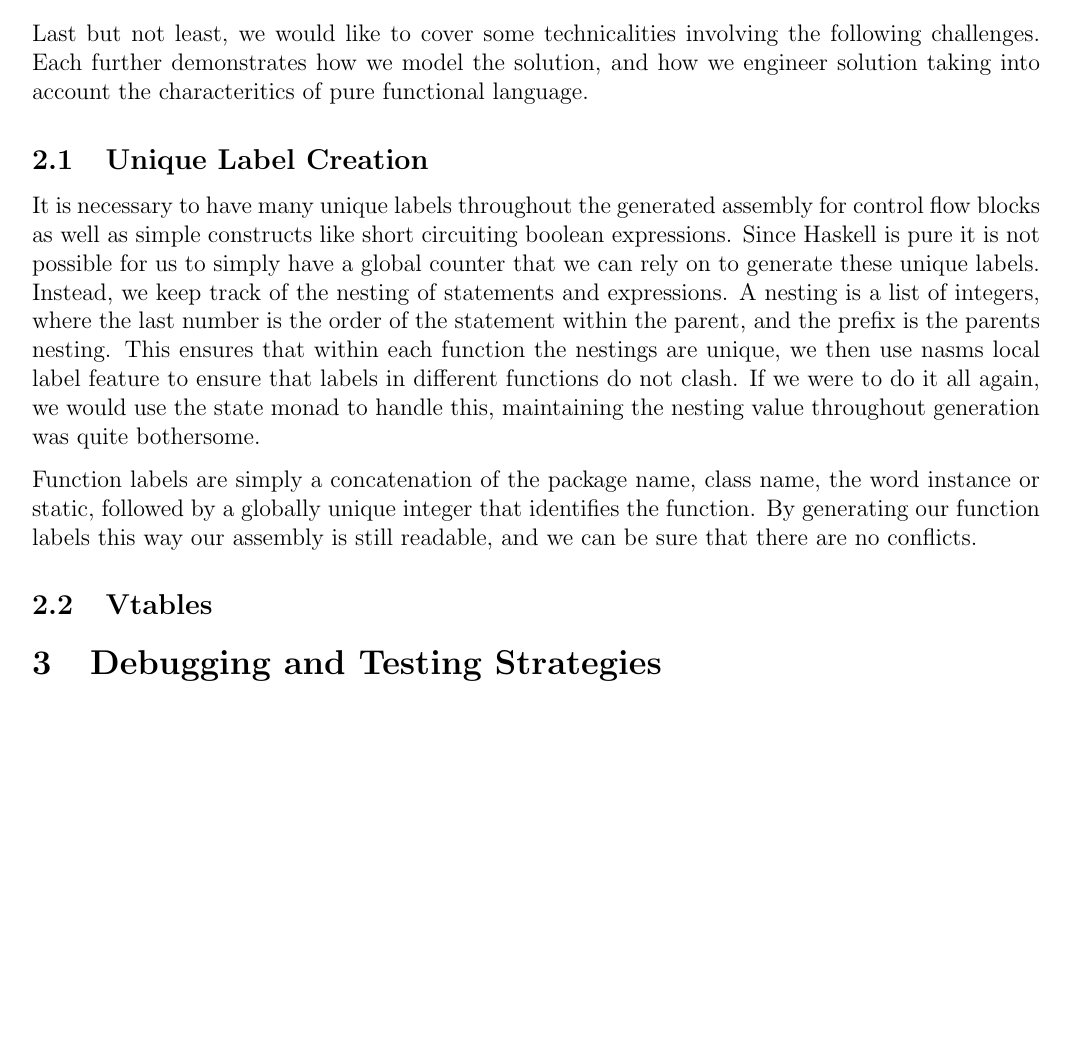
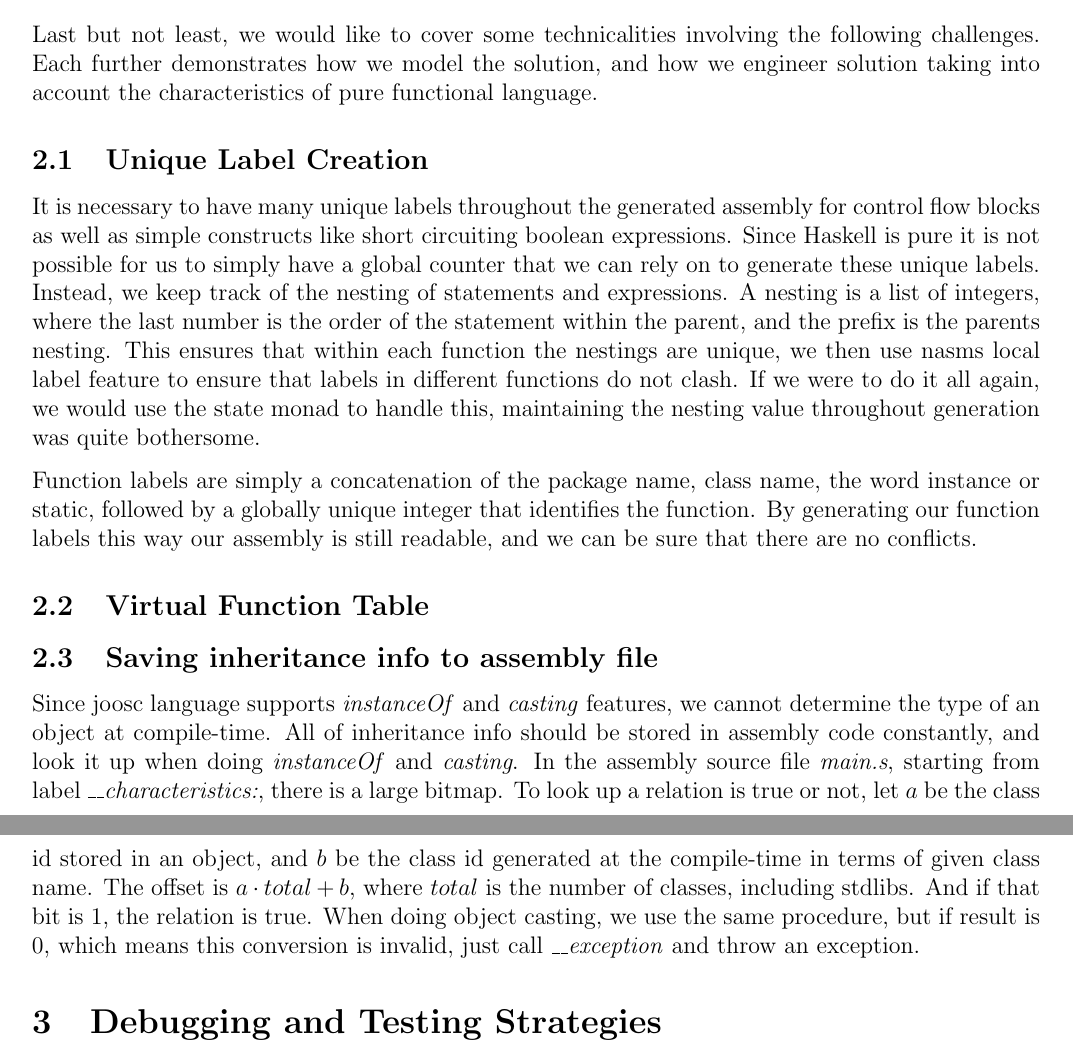
Before and after one commit to SiweiYang/CS644, a LaTeX document (doc/a5.tex): part of page 4 of 5 before the commit and two parts of pages 4 and 5 of 5 after it, the two joined at a grey line, cut so that both start at the same text, the shorter picture padded with empty space. Compiled offline with pdfLaTeX.

Commit message:
doc: Saving inheritance info to assembly file

```diff
--- a/doc/a5.tex
+++ b/doc/a5.tex
@@ -148,7 +148,7 @@ genAsmVirtualTable sd (CC _ _ sym _) = header ++ code
 \end{lstlisting}
 
 \section{Challenges}
-Last but not least, we would like to cover some technicalities involving the following challenges. Each further demonstrates how we model the solution, and how we engineer solution taking into account the characteritics of pure functional language.
+Last but not least, we would like to cover some technicalities involving the following challenges. Each further demonstrates how we model the solution, and how we engineer solution taking into account the characteristics of pure functional language.
 
 \subsection{Unique Label Creation}
 It is necessary to have many unique labels throughout the generated assembly for control flow blocks as well as simple constructs like short circuiting boolean expressions.
@@ -160,7 +160,24 @@ If we were to do it all again, we would use the state monad to handle this, main
 
 Function labels are simply a concatenation of the package name, class name, the word instance or static, followed by a globally unique integer that identifies the function.
 By generating our function labels this way our assembly is still readable, and we can be sure that there are no conflicts.
-\subsection{Vtables}
+
+%While generating new DFExpressions from Expression, we also generate some unique labels for assembly code.
+%For example, the labels for If, While, For, as well as short-circuiting for logical operator $\&\&$ and $||$.
+%The reason that generation unique label can be thought as a challenge is we are using purely functional programming language, so that we cannot maintain a global label generator or counter to do this.
+%Therefore, we use a list of numbers, namely \emph{nesting}, to encode current unique position in AST, and append these unique labels to statements and expression which need it.
+
+
+\subsection{Virtual Function Table}
+
+\subsection{Saving inheritance info to assembly file}
+Since joosc language supports \emph{instanceOf} and \emph{casting} features, we cannot determine the type of an object at compile-time.
+All of inheritance info should be stored in assembly code constantly, and look it up when doing \emph{instanceOf} and \emph{casting}.
+In the assembly source file \emph{main.s}, starting from label \emph{\_\_characteristics:}, there is a large bitmap.
+To look up a relation is true or not, let $a$ be the class id stored in an object, and $b$ be the class id generated at the compile-time in terms of given class name.
+The offset is $a \cdot total + b$, where $total$ is the number of classes, including stdlibs.
+And if that bit is 1, the relation is true.
+When doing object casting, we use the same procedure, but if result is 0, which means this conversion is invalid, just call \emph{\_\_exception} and throw an exception.
+
 
 \section{Debugging and Testing Strategies}
 For assignment 5 we wrote a test runner in bash.
```
Also changed, not shown: doc/a5.tex (6 more changed lines).
